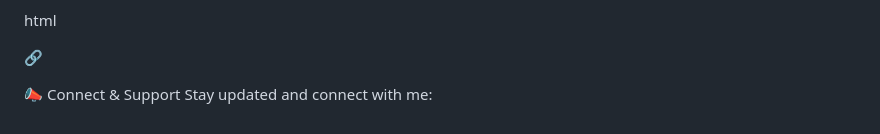
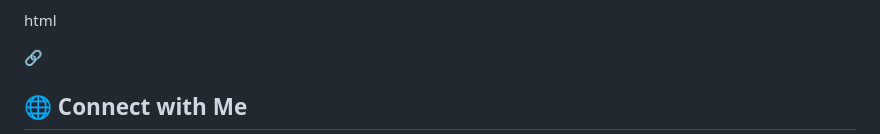
Before and after one commit to Alamrow/SolidWaste-Safety-AI, a Markdown page: README.md, the part around one of its changes. Rendered like a GitHub page.

```diff
--- a/README.md
+++ b/README.md
@@ -47,6 +47,5 @@ html
 <script src="https://cdnjs.cloudflare.com/ajax/libs/font-awesome/6.5.1/css/all.min.css"></script>
 🔗
 
-📣 Connect & Support
-Stay updated and connect with me:
+## 🌐 Connect with Me
 
```
Also changed, not shown: other parts of README.md (+5 -1 lines).
